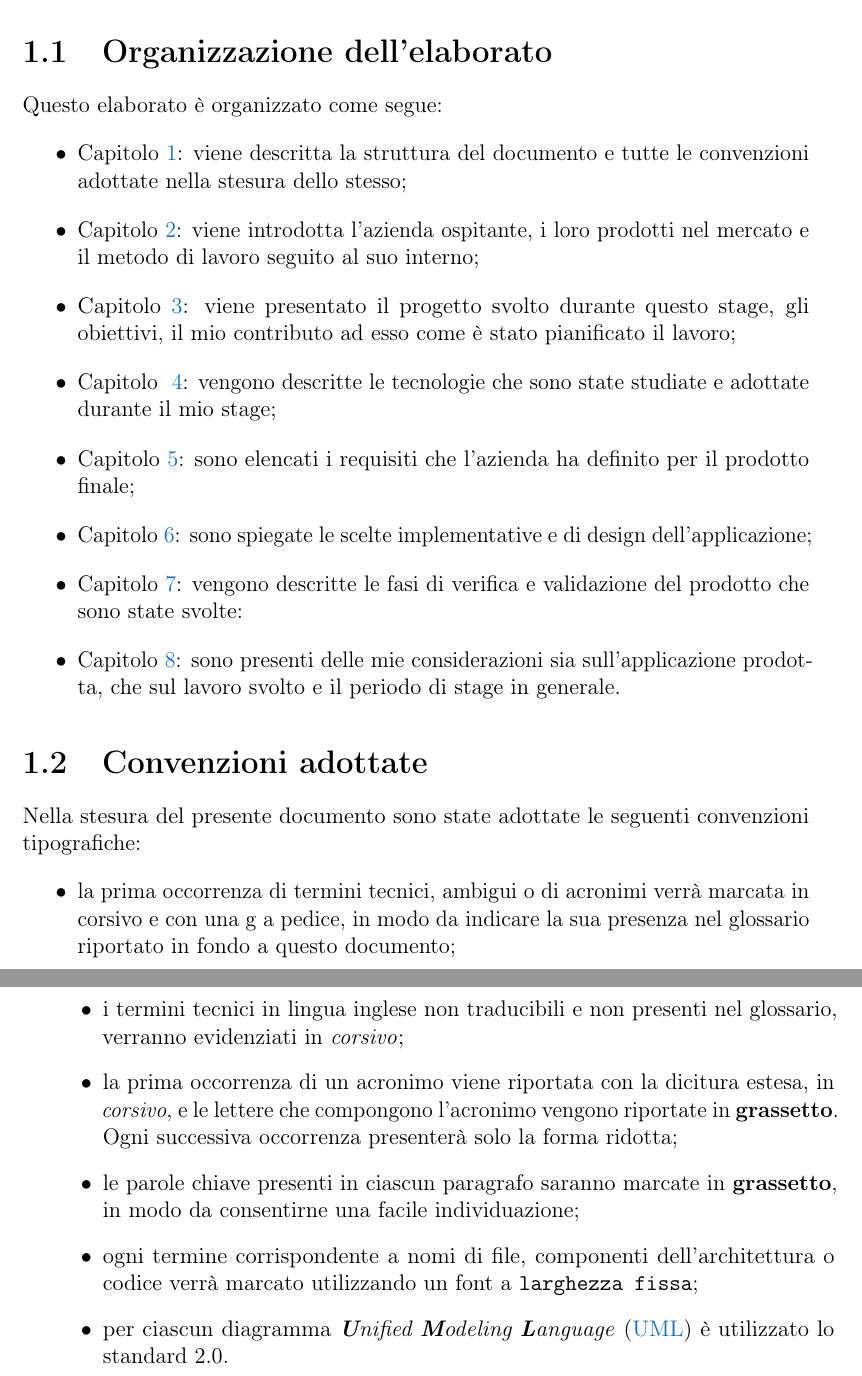
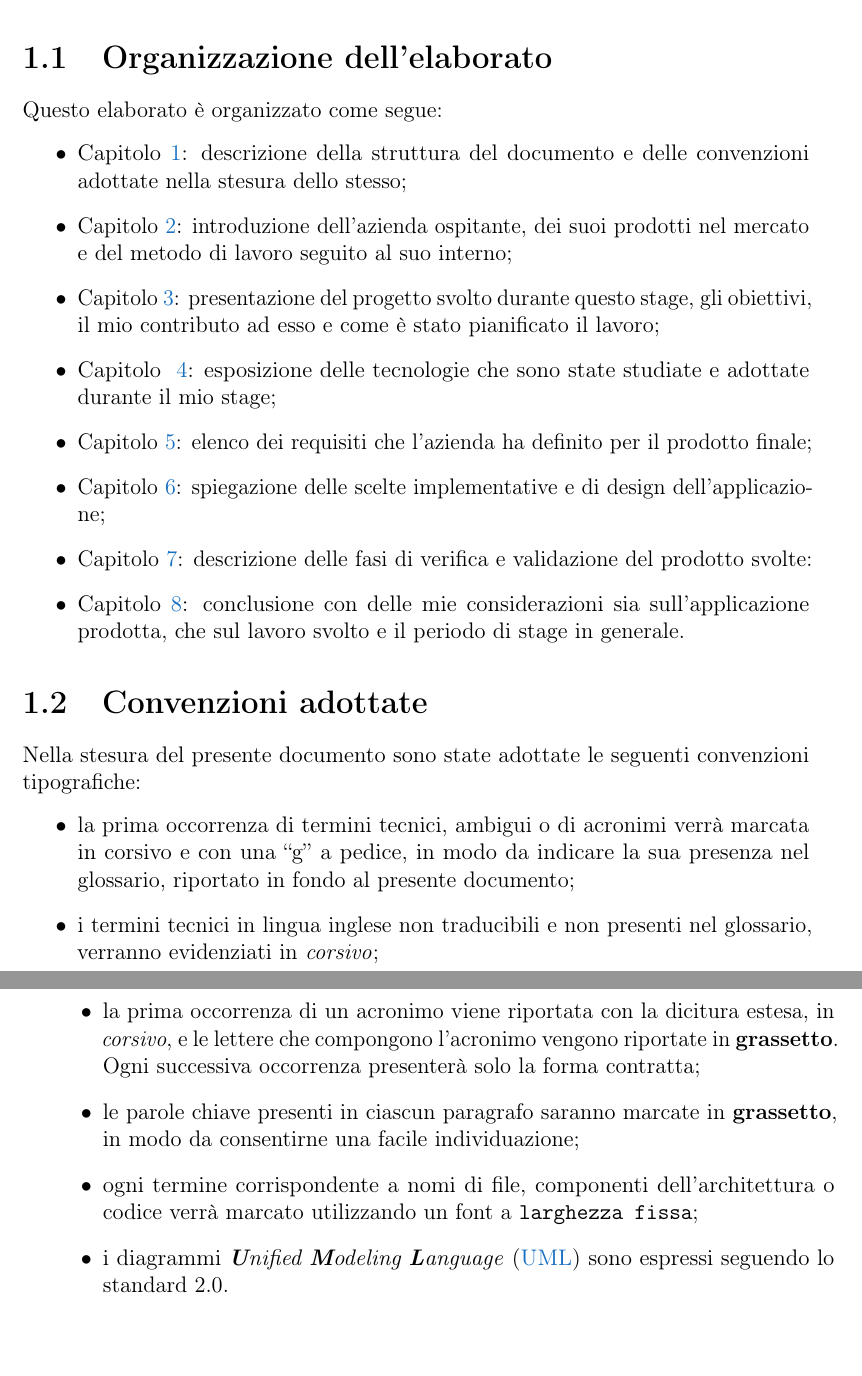
Before and after one commit to lisaparma/Bachelor-Thesis, a LaTeX thesis (main.tex, which reads res/sections/07-Intro.tex): two parts of pages 13 and 14 of 69, joined at a grey line, cut so that both start at the same text, the shorter picture padded with empty space. Compiled offline with pdfLaTeX.

Commit message:
Modifiche Intro

```diff
--- a/res/sections/07-Intro.tex
+++ b/res/sections/07-Intro.tex
@@ -6,25 +6,25 @@
 \section{Organizzazione dell'elaborato}
 Questo elaborato è organizzato come segue:
 \begin{itemize}
-	\item Capitolo~\ref{chap:intro}: viene descritta la struttura del documento e tutte le convenzioni adottate nella stesura dello stesso;
-	\item Capitolo~\ref{chap:company}: viene introdotta l'azienda ospitante, i loro prodotti nel mercato e il metodo di lavoro seguito al suo interno;
-	\item Capitolo~\ref{chap:project}: viene presentato il progetto svolto durante questo stage, gli obiettivi, il mio contributo ad esso come è stato pianificato il lavoro;
-	\item Capitolo ~\ref{chap:tec}: vengono descritte le tecnologie che sono state studiate e adottate durante il mio stage;
-	\item Capitolo~\ref{chap:requirements}: sono elencati i requisiti che l'azienda ha definito per il prodotto finale;
-	\item Capitolo~\ref{chap:design}: sono spiegate le scelte implementative e di design dell'applicazione;
-	\item Capitolo~\ref{chap:tests}: vengono descritte le fasi di verifica e validazione del prodotto che sono state svolte:
-	\item Capitolo~\ref{chap:conclusions}: sono presenti delle mie considerazioni sia sull'applicazione prodotta, che sul lavoro svolto e il periodo di stage in generale.
+	\item Capitolo~\ref{chap:intro}: descrizione della struttura del documento e delle convenzioni adottate nella stesura dello stesso;
+	\item Capitolo~\ref{chap:company}: introduzione dell'azienda ospitante, dei suoi prodotti nel mercato e del metodo di lavoro seguito al suo interno;
+	\item Capitolo~\ref{chap:project}: presentazione del progetto svolto durante questo stage, gli obiettivi, il mio contributo ad esso e come è stato pianificato il lavoro;
+	\item Capitolo ~\ref{chap:tec}: esposizione delle tecnologie che sono state studiate e adottate durante il mio stage;
+	\item Capitolo~\ref{chap:requirements}: elenco dei requisiti che l'azienda ha definito per il prodotto finale;
+	\item Capitolo~\ref{chap:design}: spiegazione delle scelte implementative e di design dell'applicazione;
+	\item Capitolo~\ref{chap:tests}: descrizione delle fasi di verifica e validazione del prodotto svolte:
+	\item Capitolo~\ref{chap:conclusions}: conclusione con delle mie considerazioni sia sull'applicazione prodotta, che sul lavoro svolto e il periodo di stage in generale.
 \end{itemize}
 
 \section{Convenzioni adottate}
 Nella stesura del presente documento sono state adottate le seguenti convenzioni
 tipografiche:
 \begin{itemize}
-	\item la prima occorrenza di termini tecnici, ambigui o di acronimi verrà marcata in corsivo	e con una g a pedice, in modo da indicare la sua presenza nel glossario riportato in fondo a questo documento;
+	\item la prima occorrenza di termini tecnici, ambigui o di acronimi verrà marcata in corsivo	e con una ``g'' a pedice, in modo da indicare la sua presenza nel glossario, riportato in fondo al presente documento;
 	\item i termini tecnici in lingua inglese non traducibili e non presenti nel glossario, verranno evidenziati in \emph{corsivo};
 	\item la prima occorrenza di un acronimo viene riportata con la dicitura estesa, in
-	\emph{corsivo}, e le lettere che compongono l’acronimo vengono riportate in \textbf{grassetto}. Ogni successiva occorrenza presenterà solo la forma ridotta;
+	\emph{corsivo}, e le lettere che compongono l’acronimo vengono riportate in \textbf{grassetto}. Ogni successiva occorrenza presenterà solo la forma contratta;
 	\item le parole chiave presenti in ciascun paragrafo saranno marcate in \textbf{grassetto}, in modo da consentirne una facile individuazione;
 	\item ogni termine corrispondente a nomi di file, componenti dell’architettura o codice verrà marcato utilizzando un font a \texttt{larghezza fissa};
-	\item per ciascun diagramma \emph{\textbf{U}nified \textbf{M}odeling \textbf{L}anguage} (\acrshort{UML}) è utilizzato lo standard 2.0.
+	\item i diagrammi \emph{\textbf{U}nified \textbf{M}odeling \textbf{L}anguage} (\acrshort{UML}) sono espressi seguendo lo standard 2.0.
 \end{itemize}
```
